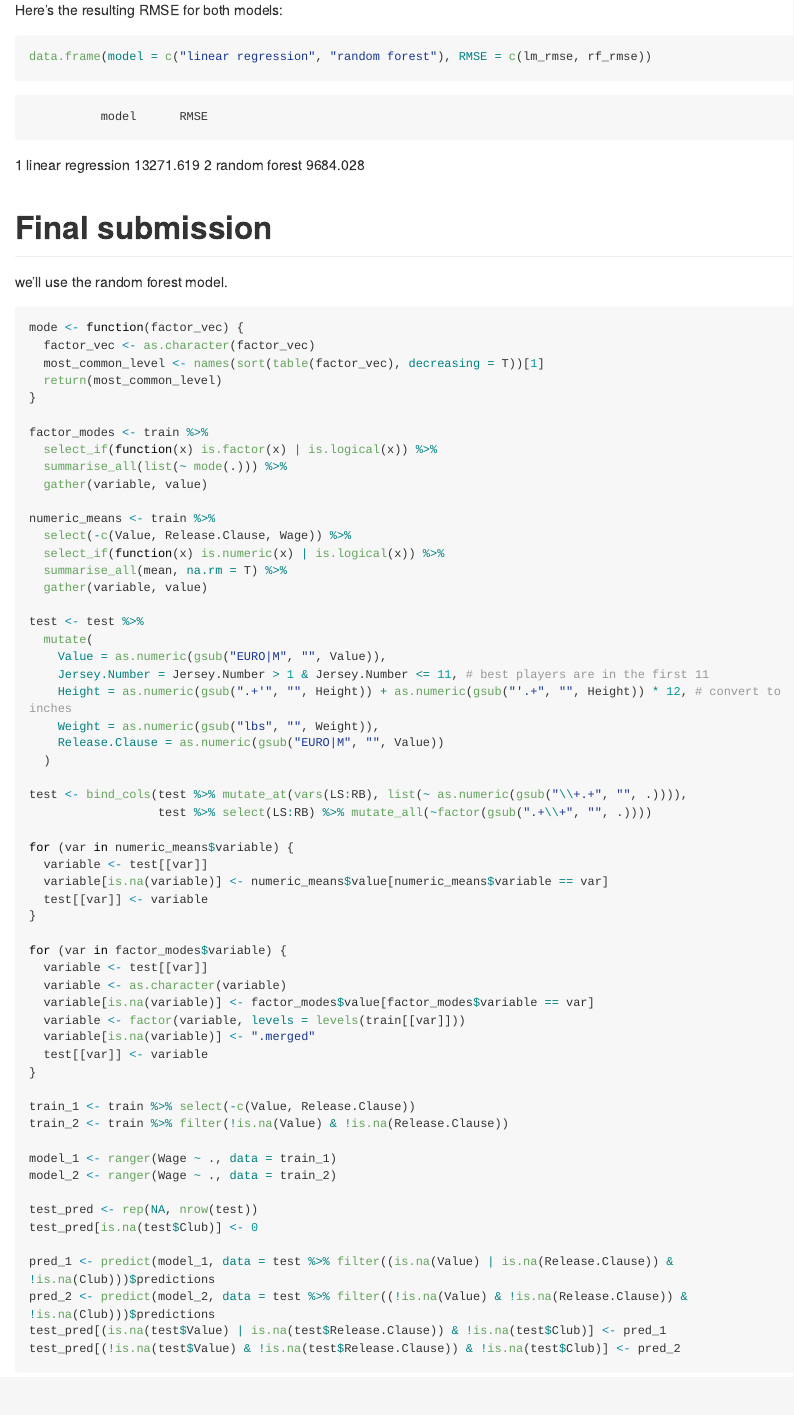
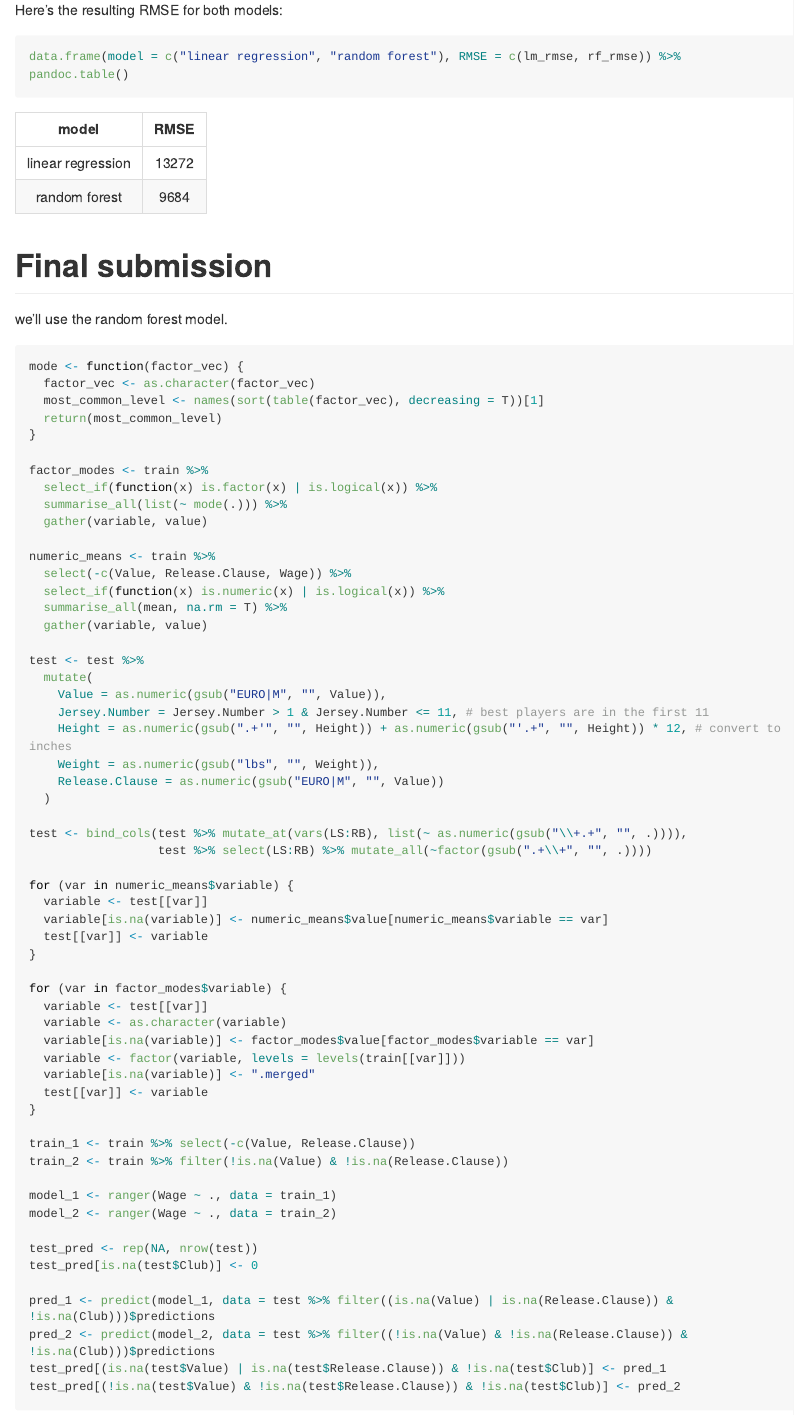
Before and after one commit to IyarLin/soccer-player-wage-prediction, an R Markdown document (soccer_player_wage_prediction.Rmd): the page in a window 1100 px wide, from 12690 px down. The pictures show the output file soccer_player_wage_prediction.md that the author committed with the source, drawn offline in the style of GitHub; long lines of code are wrapped.

Commit message:
fixed a table rendering

````diff
--- a/soccer_player_wage_prediction.Rmd
+++ b/soccer_player_wage_prediction.Rmd
@@ -234,7 +234,7 @@ data.frame(truth = small_test$Wage, predicted = test_pred) %>% ggplot(aes(truth,
 Here's the resulting RMSE for both models:
 
 ```{r, results = "asis"}
-data.frame(model = c("linear regression", "random forest"), RMSE = c(lm_rmse, rf_rmse))
+data.frame(model = c("linear regression", "random forest"), RMSE = c(lm_rmse, rf_rmse)) %>% pandoc.table()
 ```
 
 
````
Also changed, not shown: soccer_player_wage_prediction.md.
